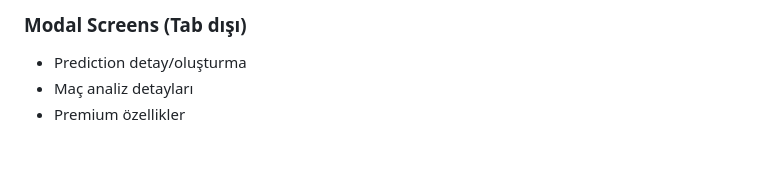
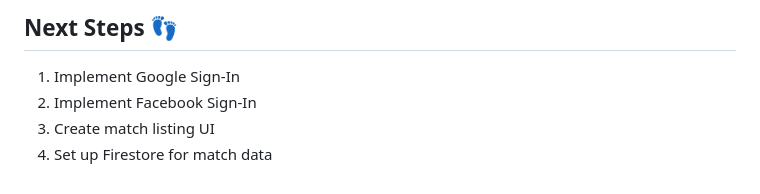
Before and after one commit to kaanirtegun8/match-predictor-ai, a Markdown page: NOTES.md, the part around one of its changes. Drawn GitHub-style; blank space fills up the shorter version.

```diff
--- a/NOTES.md
+++ b/NOTES.md
@@ -143,5 +111,6 @@ src/
 
-### Modal Screens (Tab dışı)
-- Prediction detay/oluşturma
-- Maç analiz detayları
-- Premium özellikler
+## Next Steps 👣
+1. Implement Google Sign-In
+2. Implement Facebook Sign-In
+3. Create match listing UI
+4. Set up Firestore for match data
```
Also changed, not shown: other parts of NOTES.md (+83 -115 lines).
